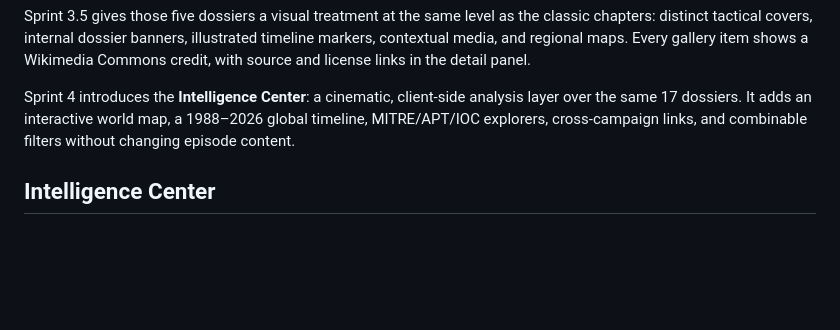
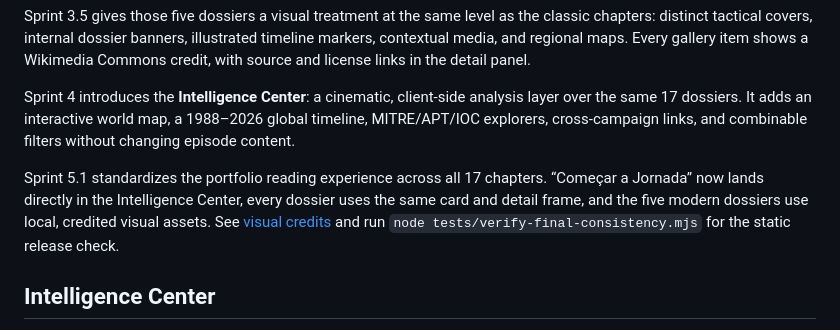
Before and after one commit to EDY075/WAR_ROOM, a Markdown page: README.md, the part around the change printed below. GitHub-like rendering; blank space fills up the shorter version.

Commit message:
docs(release): refresh final portfolio assets

```diff
--- a/README.md
+++ b/README.md
@@ -27,6 +27,8 @@ Sprint 3 expands WAR ROOM into a 17-chapter cyber-conflict library. Five modern
 Sprint 3.5 gives those five dossiers a visual treatment at the same level as the classic chapters: distinct tactical covers, internal dossier banners, illustrated timeline markers, contextual media, and regional maps. Every gallery item shows a Wikimedia Commons credit, with source and license links in the detail panel.
 
 Sprint 4 introduces the **Intelligence Center**: a cinematic, client-side analysis layer over the same 17 dossiers. It adds an interactive world map, a 1988–2026 global timeline, MITRE/APT/IOC explorers, cross-campaign links, and combinable filters without changing episode content.
+
+Sprint 5.1 standardizes the portfolio reading experience across all 17 chapters. “Começar a Jornada” now lands directly in the Intelligence Center, every dossier uses the same card and detail frame, and the five modern dossiers use local, credited visual assets. See [visual credits](assets/images/CREDITS.md) and run `node tests/verify-final-consistency.mjs` for the static release check.
 
 ## Intelligence Center
 
```
Also changed, not shown: other parts of README.md (+4 -0 lines), assets/screenshots/final-consistency-intelligence.jpg (added).
